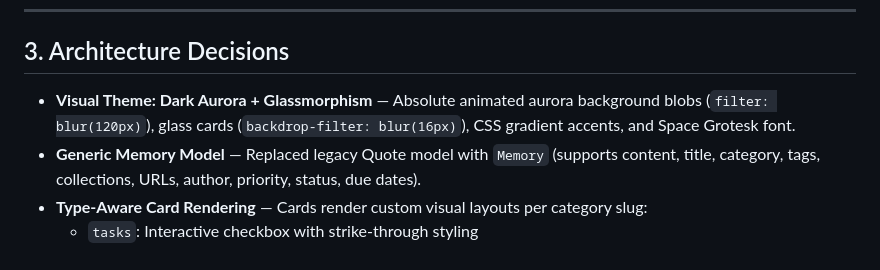
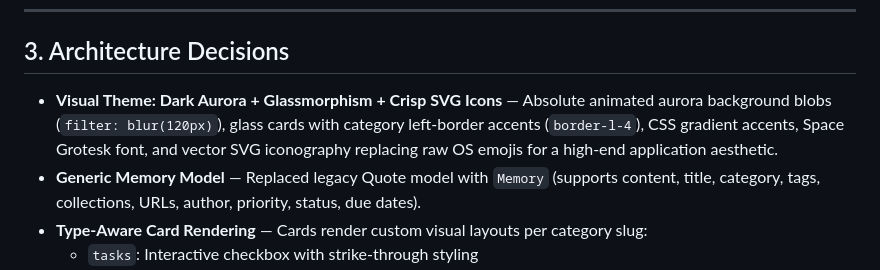
Before and after one commit to omtiwari17/Memora, a Markdown page: AGENTS.md, the part around the change. Drawn GitHub-style.

Commit message:
docs: update AGENTS.md with SVG icon design system decisions

```diff
--- a/AGENTS.md
+++ b/AGENTS.md
@@ -37,7 +37,7 @@ Not a notes app, not a to-do app, not a bookmark manager. It's a **personal seco
 
 ## 3. Architecture Decisions
 
-- **Visual Theme: Dark Aurora + Glassmorphism** — Absolute animated aurora background blobs (`filter: blur(120px)`), glass cards (`backdrop-filter: blur(16px)`), CSS gradient accents, and Space Grotesk font.
+- **Visual Theme: Dark Aurora + Glassmorphism + Crisp SVG Icons** — Absolute animated aurora background blobs (`filter: blur(120px)`), glass cards with category left-border accents (`border-l-4`), CSS gradient accents, Space Grotesk font, and vector SVG iconography replacing raw OS emojis for a high-end application aesthetic.
 - **Generic Memory Model** — Replaced legacy Quote model with `Memory` (supports content, title, category, tags, collections, URLs, author, priority, status, due dates).
 - **Type-Aware Card Rendering** — Cards render custom visual layouts per category slug:
   - `tasks`: Interactive checkbox with strike-through styling
```
